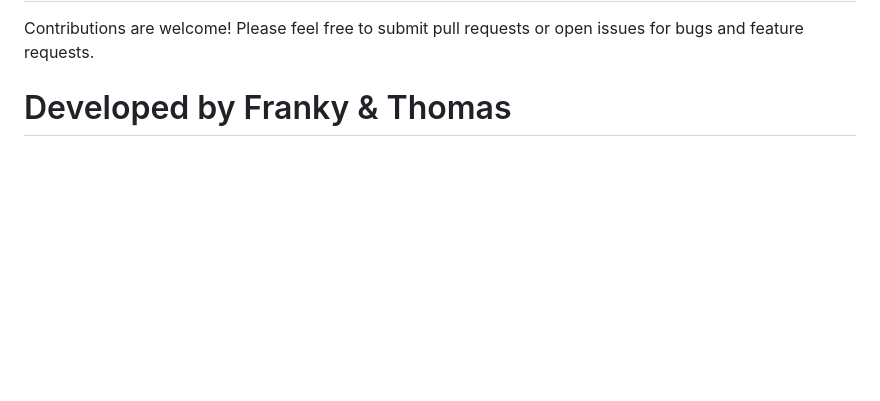
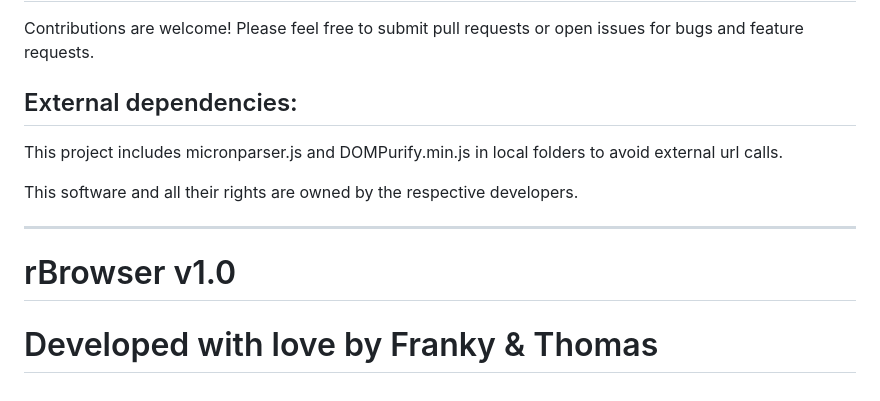
Before and after one commit to fr33n0w/rBrowser, a Markdown page: README.md, the part around the change. Drawn GitHub-style; blank space fills up the shorter version.

```diff
--- a/README.md
+++ b/README.md
@@ -158,4 +158,14 @@ This project is open source. Please refer to the LICENSE file for details.
 
 Contributions are welcome! Please feel free to submit pull requests or open issues for bugs and feature requests.
 
-# Developed by Franky & Thomas
+## External dependencies:
+
+This project includes micronparser.js and DOMPurify.min.js in local folders to avoid external url calls.
+
+This software and all their rights are owned by the respective developers.
+
+-----
+
+# rBrowser v1.0
+
+# Developed with love by Franky & Thomas
```
